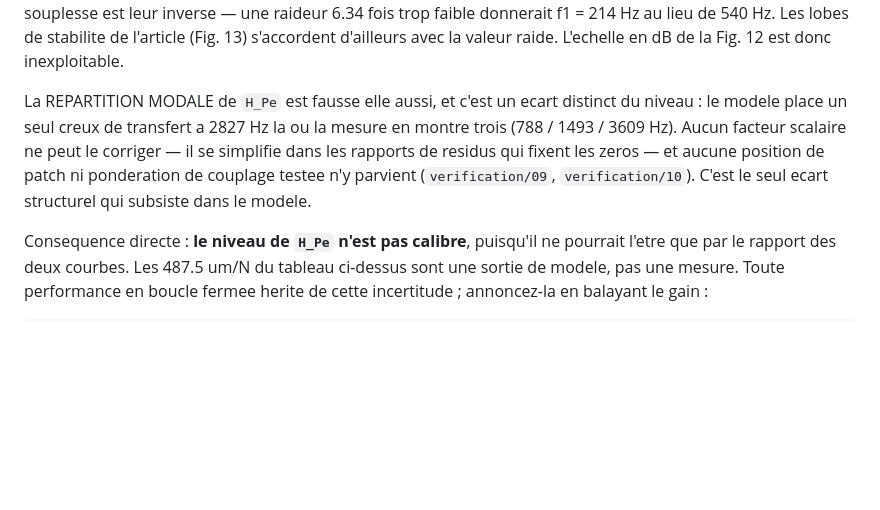
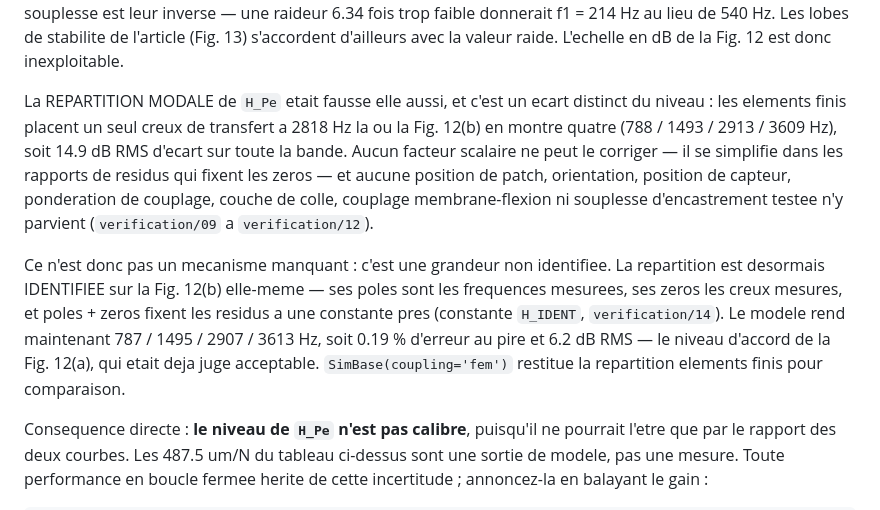
Before and after one commit to samo14s/active-vibration-control-plate-during-milling, a Markdown page: simulation/sim_kit/README.md, the part around the change. Rendered like a GitHub page; blank space fills up the shorter version.

Commit message:
Update the sim_kit README on the coupling distribution
It still described the modal distribution of H_Pe as an open structural defect
with three measured notches. Four notches, and identified.

The open-loop reference values in the same file are unaffected and were
re-checked: 0.0605 mm at 4900 rpm, 0.2252 um RMS, J = 11.15, 487.5 um/N peak
receptance. H_Pe does not enter without control.

Co-Authored-By: Claude Opus 5 <noreply@anthropic.com>
Claude-Session: https://claude.ai/code/session_01Fs1fae883aRrmMjv7bRpGn

```diff
--- a/simulation/sim_kit/README.md
+++ b/simulation/sim_kit/README.md
@@ -116,13 +116,23 @@ f1 = 214 Hz au lieu de 540 Hz. Les lobes de stabilite de l'article (Fig. 13)
 s'accordent d'ailleurs avec la valeur raide. L'echelle en dB de la Fig. 12 est
 donc inexploitable.
 
-La REPARTITION MODALE de `H_Pe` est fausse elle aussi, et c'est un ecart
-distinct du niveau : le modele place un seul creux de transfert a 2827 Hz la ou
-la mesure en montre trois (788 / 1493 / 3609 Hz). Aucun facteur scalaire ne
-peut le corriger — il se simplifie dans les rapports de residus qui fixent les
-zeros — et aucune position de patch ni ponderation de couplage testee n'y
-parvient (`verification/09`, `verification/10`). C'est le seul ecart structurel
-qui subsiste dans le modele.
+La REPARTITION MODALE de `H_Pe` etait fausse elle aussi, et c'est un ecart
+distinct du niveau : les elements finis placent un seul creux de transfert a
+2818 Hz la ou la Fig. 12(b) en montre quatre (788 / 1493 / 2913 / 3609 Hz),
+soit 14.9 dB RMS d'ecart sur toute la bande. Aucun facteur scalaire ne peut le
+corriger — il se simplifie dans les rapports de residus qui fixent les zeros —
+et aucune position de patch, orientation, position de capteur, ponderation de
+couplage, couche de colle, couplage membrane-flexion ni souplesse
+d'encastrement testee n'y parvient (`verification/09` a `verification/12`).
+
+Ce n'est donc pas un mecanisme manquant : c'est une grandeur non identifiee. La
+repartition est desormais IDENTIFIEE sur la Fig. 12(b) elle-meme — ses poles
+sont les frequences mesurees, ses zeros les creux mesures, et poles + zeros
+fixent les residus a une constante pres (constante `H_IDENT`,
+`verification/14`). Le modele rend maintenant 787 / 1495 / 2907 / 3613 Hz,
+soit 0.19 % d'erreur au pire et 6.2 dB RMS — le niveau d'accord de la
+Fig. 12(a), qui etait deja juge acceptable. `SimBase(coupling='fem')` restitue
+la repartition elements finis pour comparaison.
 
 Consequence directe : **le niveau de `H_Pe` n'est pas calibre**, puisqu'il ne
 pourrait l'etre que par le rapport des deux courbes. Les 487.5 um/N du tableau
```
